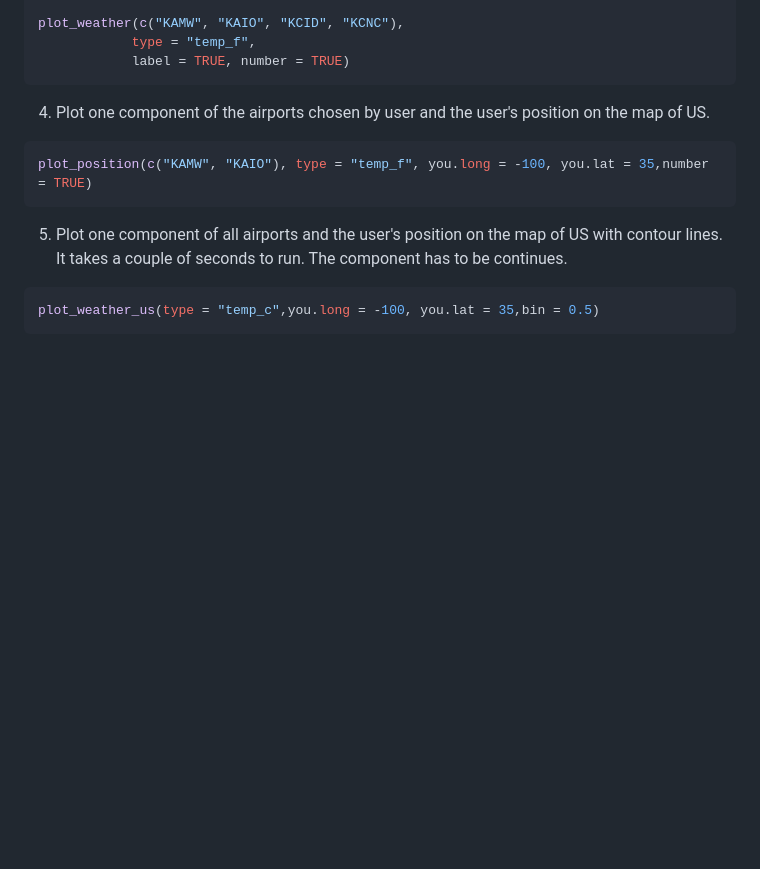
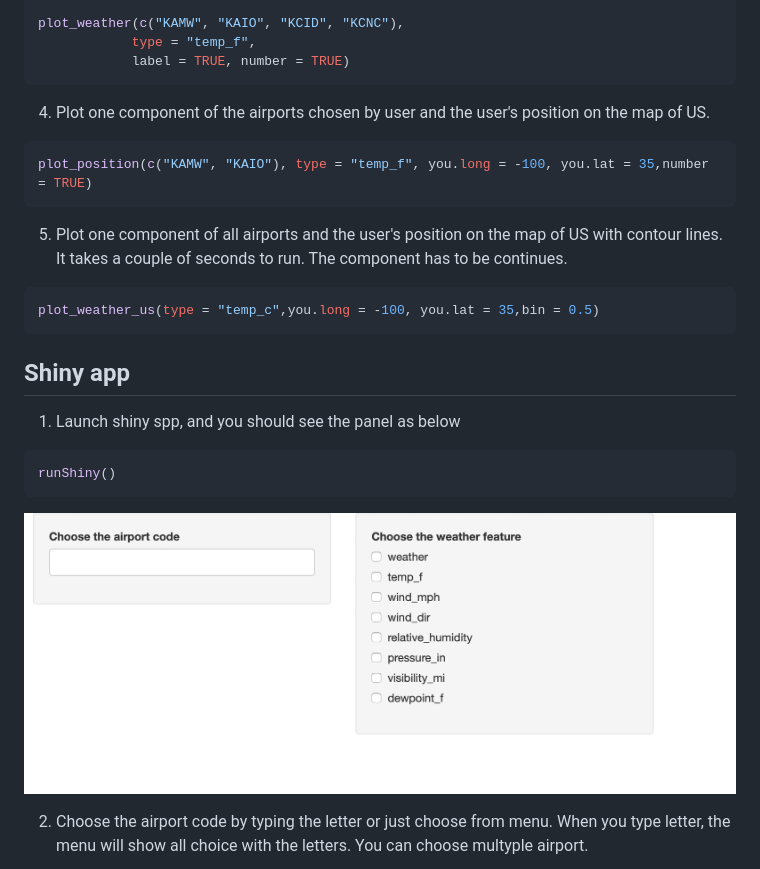
Before and after one commit to floatgreen/airportweather, a Markdown page: README.md, the part around one of its changes. GitHub-like rendering; pictures changed too: screenshots/launch.png (added); blank space fills up the shorter version.

Commit message:
update shiny

````diff
--- a/README.md
+++ b/README.md
@@ -47,3 +54,17 @@ plot_position(c("KAMW", "KAIO"), type = "temp_f", you.long = -100, you.lat = 35,
 ``` r
 plot_weather_us(type = "temp_c",you.long = -100, you.lat = 35,bin = 0.5)
 ```
+
+## Shiny app
+
+1. Launch shiny spp, and you should see the panel as below
+
+``` r
+runShiny()
+```
+
+![alt text](screenshots/launch.png "Launch shiny app")
+
+2. Choose the airport code by typing the letter or just choose from menu. When you type letter, the menu will show all choice with the letters. You can choose multyple airport.
+
+
````
Also changed, not shown: other parts of README.md (+20 -0 lines), screenshots/code.png (added), screenshots/info.png (added), screenshots/map.png (added), screenshots/weather.png (added), 7 other files.
